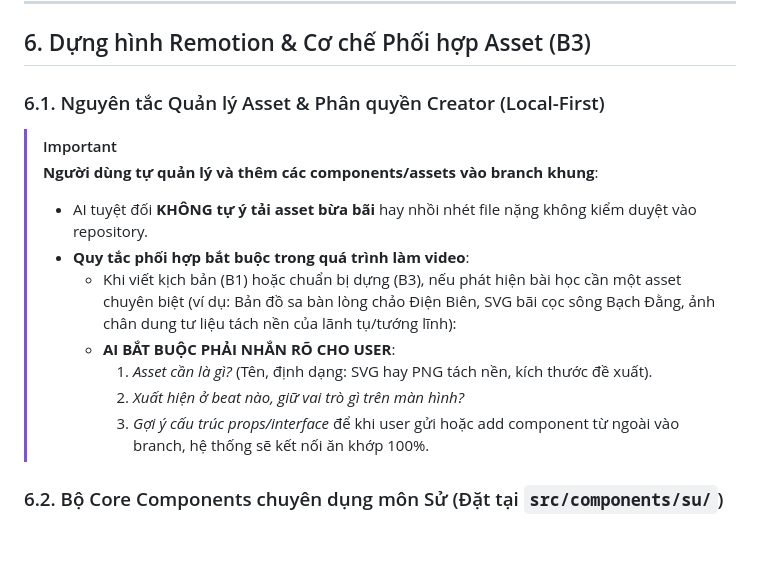
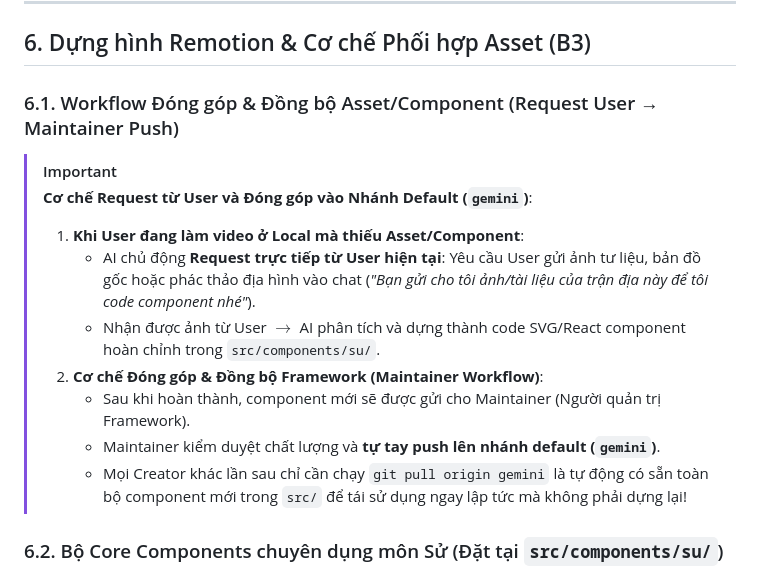
Before and after one commit to PhcdY/remotion_claudecode, a Markdown page: .gemini/mon/su.md, the part around the change. Rendered like a GitHub page; blank space fills up the shorter version.

Commit message:
docs(su): chuan hoa workflow request anh tao component va co che maintainer push len gemini

```diff
--- a/.gemini/mon/su.md
+++ b/.gemini/mon/su.md
@@ -130,16 +130,16 @@ Giọng đọc AI (Vivibe) cần được kiểm soát chặt chẽ khi đọc t
 
 ## 6. Dựng hình Remotion & Cơ chế Phối hợp Asset (B3)
 
-### 6.1. Nguyên tắc Quản lý Asset & Phân quyền Creator (Local-First)
+### 6.1. Workflow Đóng góp & Đồng bộ Asset/Component (Request User → Maintainer Push)
 > [!IMPORTANT]
-> **Người dùng tự quản lý và thêm các components/assets vào branch khung**:
-> - AI tuyệt đối **KHÔNG tự ý tải asset bừa bãi** hay nhồi nhét file nặng không kiểm duyệt vào repository.
-> - **Quy tắc phối hợp bắt buộc trong quá trình làm video**:
->   - Khi viết kịch bản (B1) hoặc chuẩn bị dựng (B3), nếu phát hiện bài học cần một asset chuyên biệt (ví dụ: Bản đồ sa bàn lòng chảo Điện Biên, SVG bãi cọc sông Bạch Đằng, ảnh chân dung tư liệu tách nền của lãnh tụ/tướng lĩnh):
->   - **AI BẮT BUỘC PHẢI NHẮN RÕ CHO USER**:
->     1. *Asset cần là gì?* (Tên, định dạng: SVG hay PNG tách nền, kích thước đề xuất).
->     2. *Xuất hiện ở beat nào, giữ vai trò gì trên màn hình?*
->     3. *Gợi ý cấu trúc props/interface* để khi user gửi hoặc add component từ ngoài vào branch, hệ thống sẽ kết nối ăn khớp 100%.
+> **Cơ chế Request từ User và Đóng góp vào Nhánh Default (`gemini`)**:
+> 1. **Khi User đang làm video ở Local mà thiếu Asset/Component**:
+>    - AI chủ động **Request trực tiếp từ User hiện tại**: Yêu cầu User gửi ảnh tư liệu, bản đồ gốc hoặc phác thảo địa hình vào chat (*"Bạn gửi cho tôi ảnh/tài liệu của trận địa này để tôi code component nhé"*).
+>    - Nhận được ảnh từ User $\to$ AI phân tích và dựng thành code SVG/React component hoàn chỉnh trong `src/components/su/`.
+> 2. **Cơ chế Đóng góp & Đồng bộ Framework (Maintainer Workflow)**:
+>    - Sau khi hoàn thành, component mới sẽ được gửi cho Maintainer (Người quản trị Framework).
+>    - Maintainer kiểm duyệt chất lượng và **tự tay push lên nhánh default (`gemini`)**.
+>    - Mọi Creator khác lần sau chỉ cần chạy `git pull origin gemini` là tự động có sẵn toàn bộ component mới trong `src/` để tái sử dụng ngay lập tức mà không phải dựng lại!
 
 ### 6.2. Bộ Core Components chuyên dụng môn Sử (Đặt tại `src/components/su/`)
 - `TacticalMap.tsx`: Khung bản đồ chiến sự vector SVG tối giản hỗ trợ vẽ mũi tên hành quân động.
```
Also changed, not shown: .gemini/lessons.md (+6 -3 lines).
